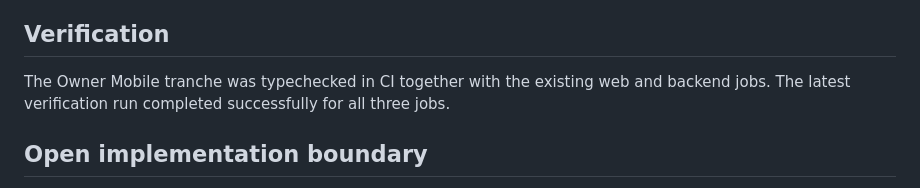
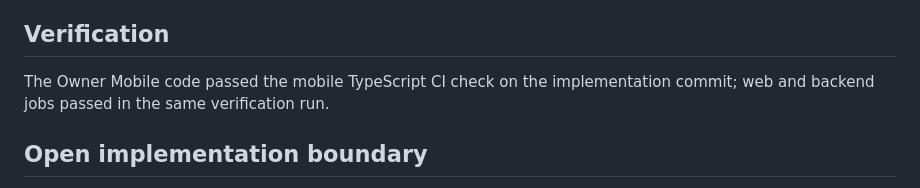
Before and after one commit to mahdimarzooghi4-debug/charkhoone, a Markdown page: docs/frontend/mobile-figma-coverage.md, the part around the change. Drawn GitHub-style.

Commit message:
docs(mobile): clarify verified owner implementation

```diff
--- a/docs/frontend/mobile-figma-coverage.md
+++ b/docs/frontend/mobile-figma-coverage.md
@@ -118,7 +118,7 @@ Figma MCP asset URLs are currently isolated in `apps/mobile/src/figmaAssets.ts`
 
 ## Verification
 
-The Owner Mobile tranche was typechecked in CI together with the existing web and backend jobs. The latest verification run completed successfully for all three jobs.
+The Owner Mobile code passed the mobile TypeScript CI check on the implementation commit; web and backend jobs passed in the same verification run.
 
 ## Open implementation boundary
 
```
